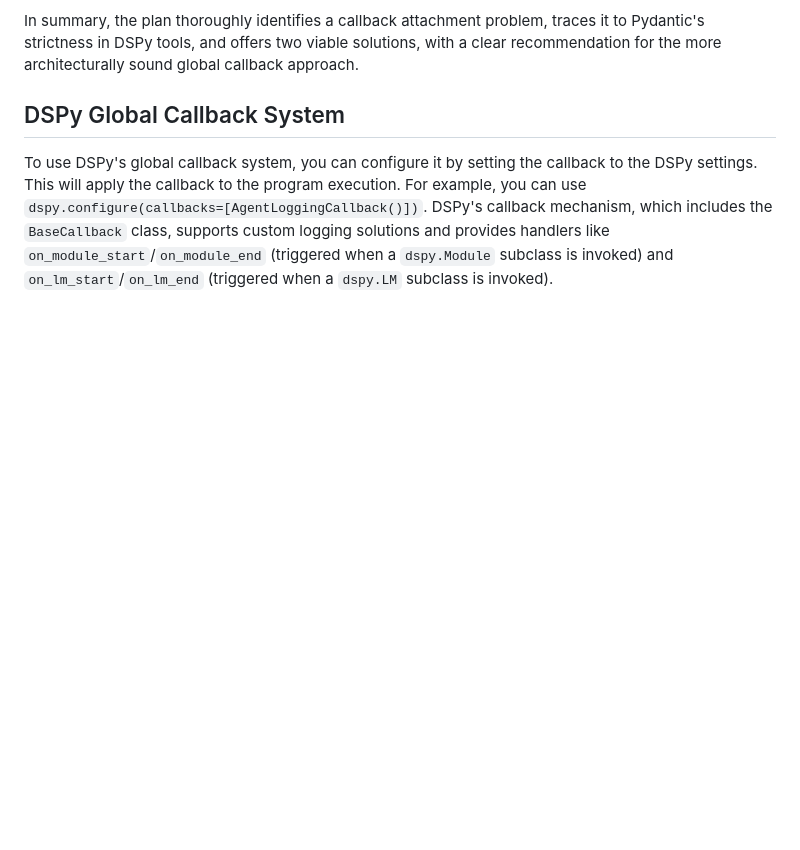
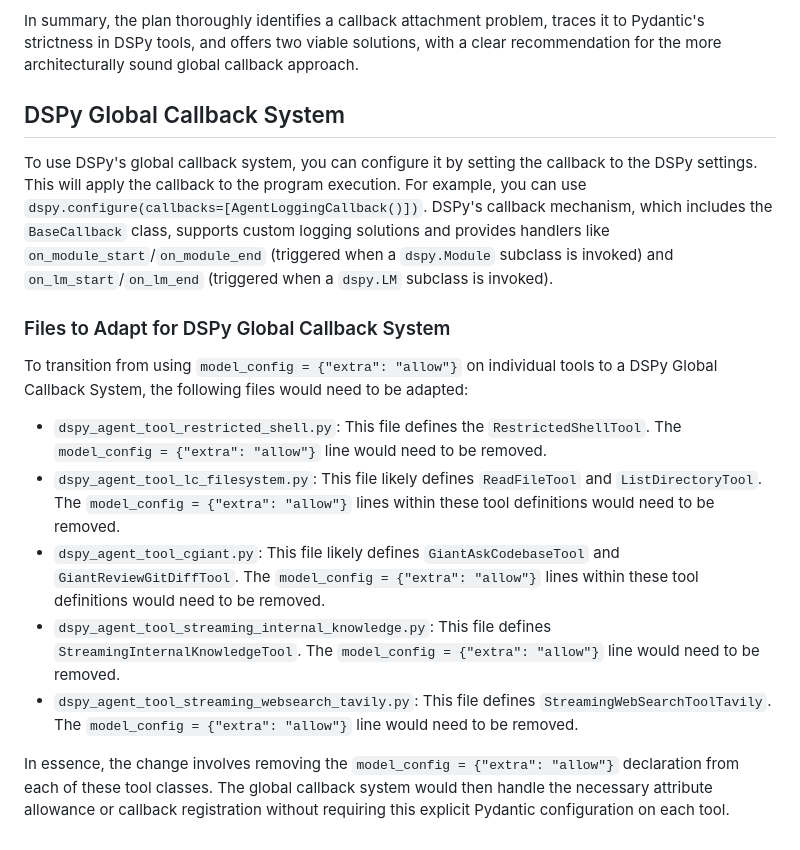
Before and after one commit to cgint/agent-coding-assistant, a Markdown page: TASK_callback_rework_2_PLAN_revised.md, the part around the change. GitHub-like rendering; blank space fills up the shorter version.

Commit message:
Files to Adapt for DSPy Global Callback System

```diff
--- a/TASK_callback_rework_2_PLAN_revised.md
+++ b/TASK_callback_rework_2_PLAN_revised.md
@@ -34,3 +34,16 @@ In summary, the plan thoroughly identifies a callback attachment problem, traces
 ## DSPy Global Callback System
 
 To use DSPy's global callback system, you can configure it by setting the callback to the DSPy settings. This will apply the callback to the program execution. For example, you can use `dspy.configure(callbacks=[AgentLoggingCallback()])`. DSPy's callback mechanism, which includes the `BaseCallback` class, supports custom logging solutions and provides handlers like `on_module_start`/`on_module_end` (triggered when a `dspy.Module` subclass is invoked) and `on_lm_start`/`on_lm_end` (triggered when a `dspy.LM` subclass is invoked).
+
+
+### Files to Adapt for DSPy Global Callback System
+
+To transition from using `model_config = {"extra": "allow"}` on individual tools to a DSPy Global Callback System, the following files would need to be adapted:
+
+*   `dspy_agent_tool_restricted_shell.py`: This file defines the `RestrictedShellTool`. The `model_config = {"extra": "allow"}` line would need to be removed.
+*   `dspy_agent_tool_lc_filesystem.py`: This file likely defines `ReadFileTool` and `ListDirectoryTool`. The `model_config = {"extra": "allow"}` lines within these tool definitions would need to be removed.
+*   `dspy_agent_tool_cgiant.py`: This file likely defines `GiantAskCodebaseTool` and `GiantReviewGitDiffTool`. The `model_config = {"extra": "allow"}` lines within these tool definitions would need to be removed.
+*   `dspy_agent_tool_streaming_internal_knowledge.py`: This file defines `StreamingInternalKnowledgeTool`. The `model_config = {"extra": "allow"}` line would need to be removed.
+*   `dspy_agent_tool_streaming_websearch_tavily.py`: This file defines `StreamingWebSearchToolTavily`. The `model_config = {"extra": "allow"}` line would need to be removed.
+
+In essence, the change involves removing the `model_config = {"extra": "allow"}` declaration from each of these tool classes. The global callback system would then handle the necessary attribute allowance or callback registration without requiring this explicit Pydantic configuration on each tool.
```
